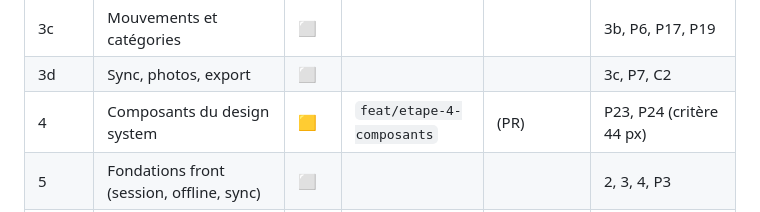
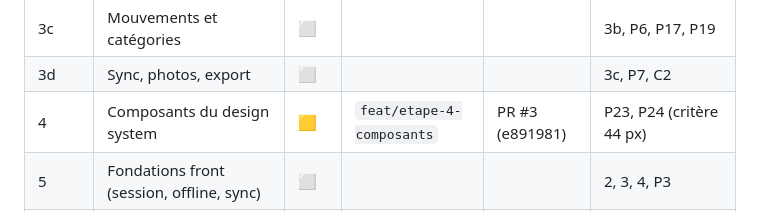
Before and after one commit to fzed51/invintory, a Markdown page: docs/suivi-implementation.md, the part around the change. Drawn GitHub-style.

Commit message:
docs(suivi): référence de la PR de l'étape 4
Co-Authored-By: Claude Opus 5.5 <noreply@anthropic.com>

```diff
--- a/docs/suivi-implementation.md
+++ b/docs/suivi-implementation.md
@@ -19,7 +19,7 @@ Légende : ⬜ à faire · 🟨 en cours · ✅ terminé (tous les critères pro
 | 3b | Bouteilles | ⬜ | | | 3a, P1, P17 |
 | 3c | Mouvements et catégories | ⬜ | | | 3b, P6, P17, P19 |
 | 3d | Sync, photos, export | ⬜ | | | 3c, P7, C2 |
-| 4 | Composants du design system | 🟨 | `feat/etape-4-composants` | (PR) | P23, P24 (critère 44 px) |
+| 4 | Composants du design system | 🟨 | `feat/etape-4-composants` | PR #3 (e891981) | P23, P24 (critère 44 px) |
 | 5 | Fondations front (session, offline, sync) | ⬜ | | | 2, 3, 4, P3 |
 | 6 | Cave, emplacements, fiche bouteille | ⬜ | | | 5 |
 | 7 | Ajout de bouteilles | ⬜ | | | 6, P1, P4 |
```
